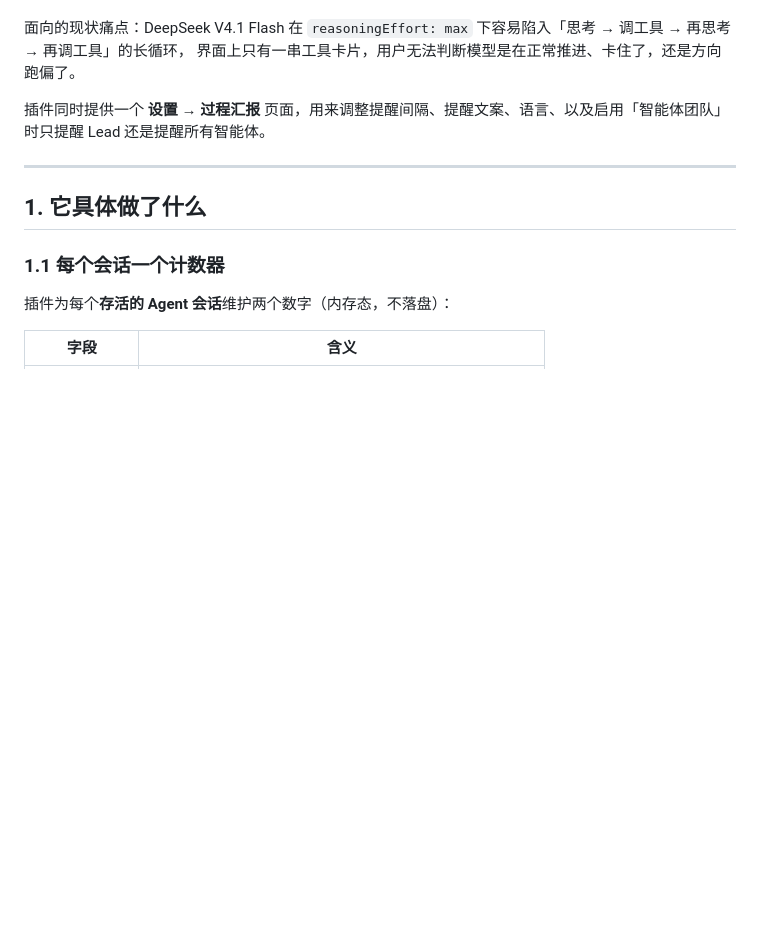
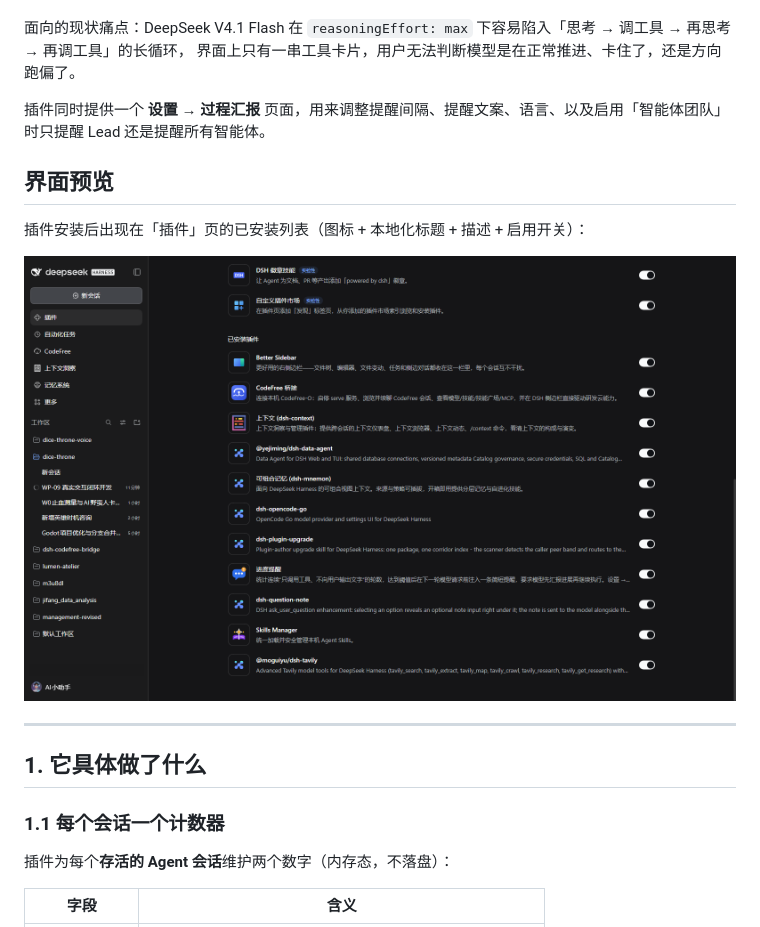
Before and after one commit to buaaflyaway/dsh-progress-nudge, a Markdown page: README.md, the part around the change. Drawn GitHub-style; pictures changed too: docs/screenshots/plugins-page.png (added); blank space fills up the shorter version.

Commit message:
docs: add plugins-page screenshot and interface preview

```diff
--- a/README.md
+++ b/README.md
@@ -7,6 +7,12 @@
 界面上只有一串工具卡片，用户无法判断模型是在正常推进、卡住了，还是方向跑偏了。
 
 插件同时提供一个 **设置 → 过程汇报** 页面，用来调整提醒间隔、提醒文案、语言、以及启用「智能体团队」时只提醒 Lead 还是提醒所有智能体。
+
+## 界面预览
+
+插件安装后出现在「插件」页的已安装列表（图标 + 本地化标题 + 描述 + 启用开关）：
+
+![插件页中的进度提醒](docs/screenshots/plugins-page.png)
 
 ---
 
```
